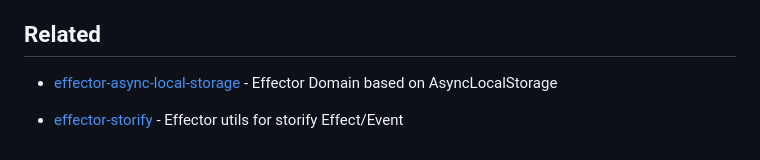
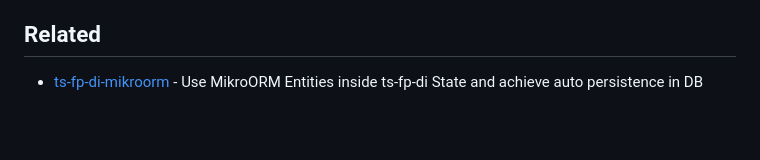
Before and after one commit to darky/ts-fp-di, a Markdown page: README.md, the part around the change. Rendered like a GitHub page; blank space fills up the shorter version.

Commit message:
doc ts-fp-di-mikroorm [skip ci]

```diff
--- a/README.md
+++ b/README.md
@@ -135,6 +135,4 @@ Internal AsyncLocalStorage instance exposed as `als` property. You can implement
 
 ## Related
 
-* [effector-async-local-storage](https://github.com/darky/effector-async-local-storage) - Effector Domain based on AsyncLocalStorage
-
-* [effector-storify](https://github.com/darky/effector-storify) - Effector utils for storify Effect/Event
+* [ts-fp-di-mikroorm](https://github.com/darky/ts-fp-di-mikroorm) - Use MikroORM Entities inside ts-fp-di State and achieve auto persistence in DB
```
